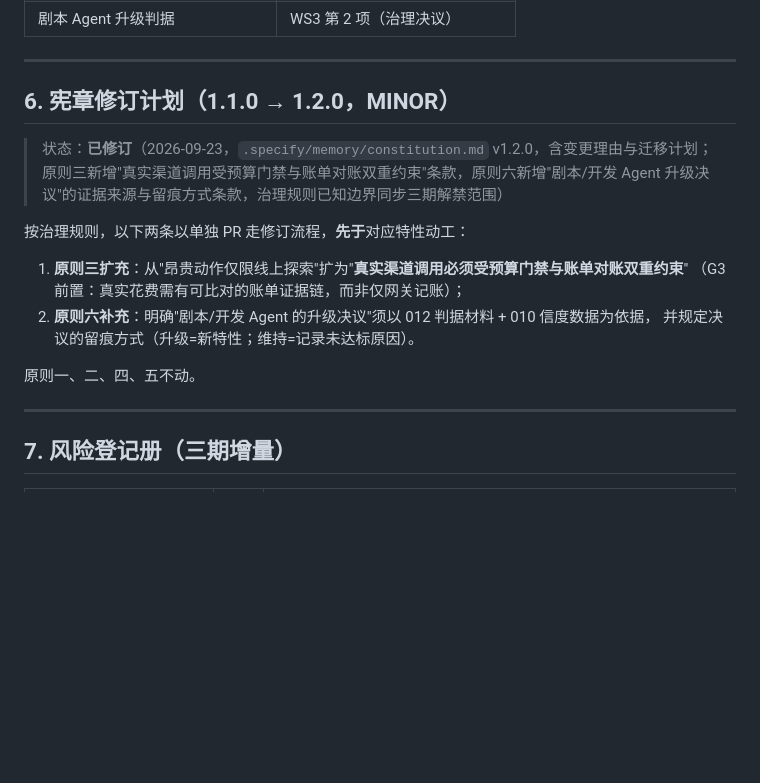
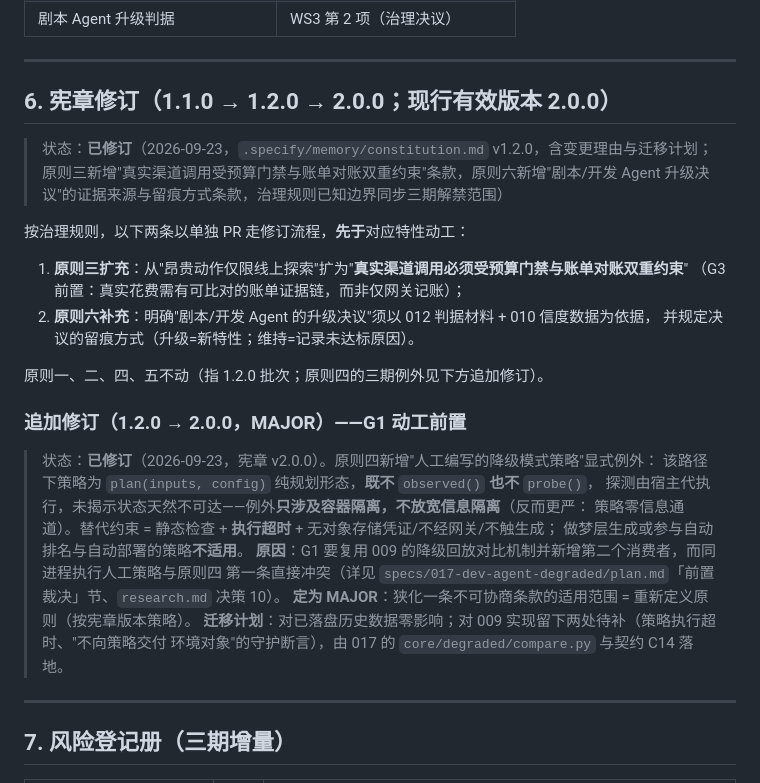
Before and after one commit to sq08201329/cineflow_RSI, a Markdown page: docs/三期立项书.md, the part around the change. Rendered like a GitHub page; blank space fills up the shorter version.

```diff
--- a/docs/三期立项书.md
+++ b/docs/三期立项书.md
@@ -124,7 +124,7 @@
 
 ---
 
-## 6. 宪章修订计划（1.1.0 → 1.2.0，MINOR）
+## 6. 宪章修订（1.1.0 → 1.2.0 → 2.0.0；**现行有效版本 2.0.0**）
 
 > 状态：**已修订**（2026-09-23，`.specify/memory/constitution.md` v1.2.0，含变更理由与迁移计划；
 > 原则三新增"真实渠道调用受预算门禁与账单对账双重约束"条款，原则六新增"剧本/开发 Agent
@@ -137,7 +137,20 @@
 2. **原则六补充**：明确"剧本/开发 Agent 的升级决议"须以 012 判据材料 + 010 信度数据为依据，
    并规定决议的留痕方式（升级=新特性；维持=记录未达标原因）。
 
-原则一、二、四、五不动。
+原则一、二、四、五不动（指 1.2.0 批次；原则四的三期例外见下方追加修订）。
+
+### 追加修订（1.2.0 → 2.0.0，MAJOR）——G1 动工前置
+
+> 状态：**已修订**（2026-09-23，宪章 v2.0.0）。原则四新增"人工编写的降级模式策略"显式例外：
+> 该路径下策略为 `plan(inputs, config)` 纯规划形态，**既不** `observed()` **也不** `probe()`，
+> 探测由宿主代执行，未揭示状态天然不可达——例外**只涉及容器隔离，不放宽信息隔离**（反而更严：
+> 策略零信息通道）。替代约束 = 静态检查 + **执行超时** + 无对象存储凭证/不经网关/不触生成；
+> 做梦层生成或参与自动排名与自动部署的策略**不适用**。
+> **原因**：G1 要复用 009 的降级回放对比机制并新增第二个消费者，而同进程执行人工策略与原则四
+> 第一条直接冲突（详见 `specs/017-dev-agent-degraded/plan.md`「前置裁决」节、`research.md` 决策 10）。
+> **定为 MAJOR**：狭化一条不可协商条款的适用范围 = 重新定义原则（按宪章版本策略）。
+> **迁移计划**：对已落盘历史数据零影响；对 009 实现留下两处待补（策略执行超时、"不向策略交付
+> 环境对象"的守护断言），由 017 的 `core/degraded/compare.py` 与契约 C14 落地。
 
 ---
 
```
Also changed, not shown: .specify/memory/constitution.md (+33 -12 lines), docs/二期交付总览.md (+1 -1 lines).
